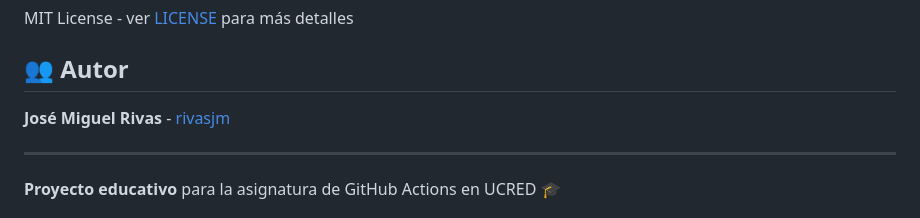
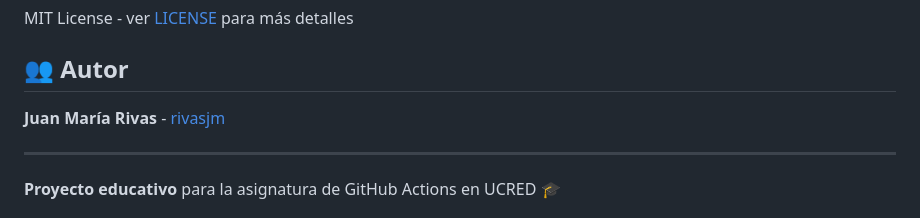
Before and after one commit to rivasjm/ucred-web, a Markdown page: README.md, the part around the change. Drawn GitHub-style.

Commit message:
fix: Corregir nombre del autor en README.md

```diff
--- a/README.md
+++ b/README.md
@@ -156,7 +156,7 @@ MIT License - ver [LICENSE](LICENSE) para más detalles
 
 ## 👥 Autor
 
-**José Miguel Rivas** - [rivasjm](https://github.com/rivasjm)
+**Juan María Rivas** - [rivasjm](https://github.com/rivasjm)
 
 ---
 
```
